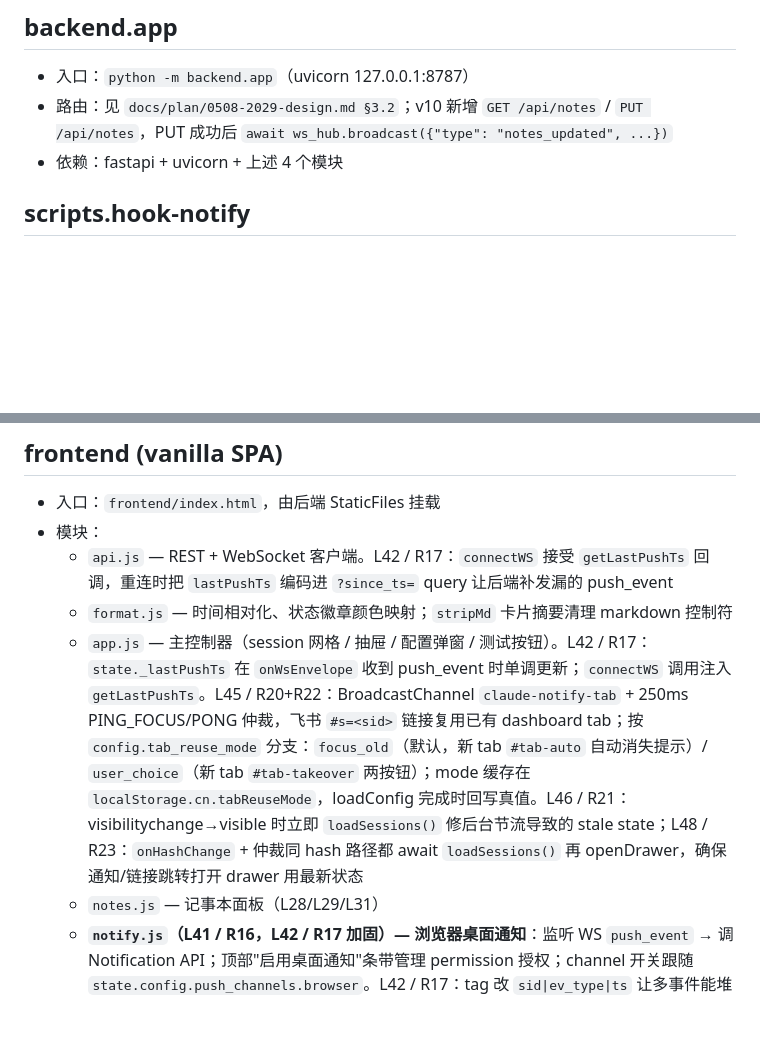
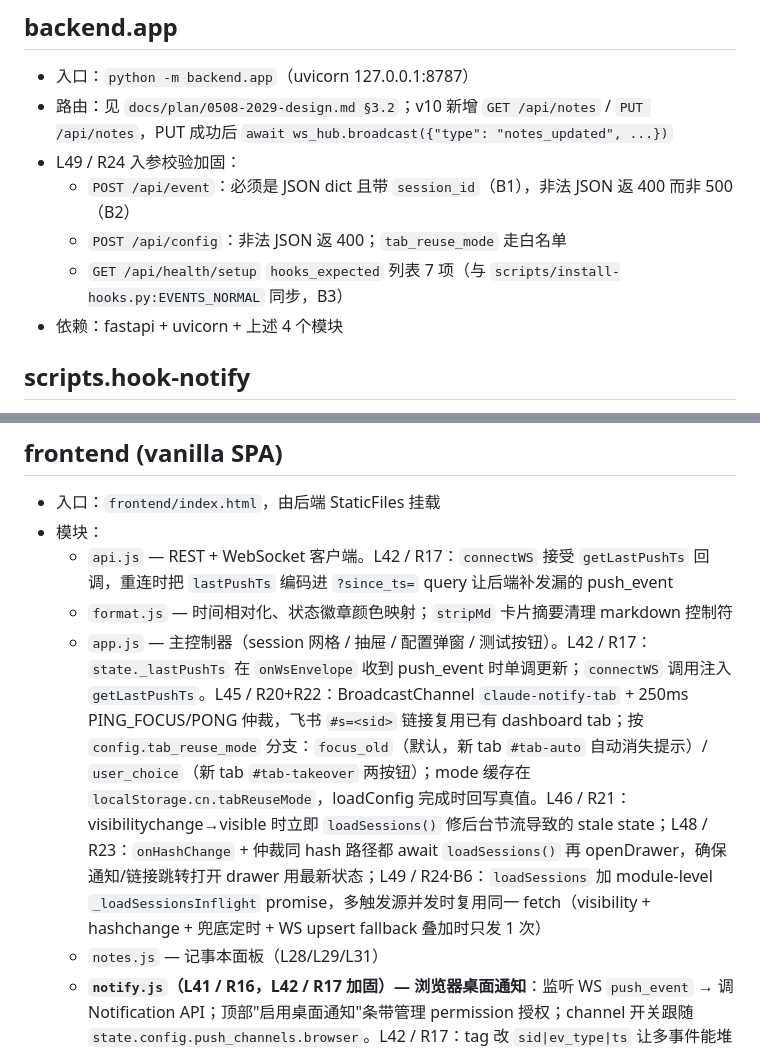
Before and after one commit to xtianowner/claude-notify, a Markdown page: docs/modules.md, 2 parts joined by grey strips. Rendered like a GitHub page; blank space fills up the shorter version.

Commit message:
docs(round24): modules.md 补 L49/R24 backend.app 校验加固 + app.js dedup
- frontend.app.js 段加 L49/R24·B6 _loadSessionsInflight in-flight dedup
- backend.app 段加 L49/R24 入参校验加固（B1/B2/B3）

Co-Authored-By: Claude Opus 4.7 (1M context) <noreply@anthropic.com>

```diff
--- a/docs/modules.md
+++ b/docs/modules.md
@@ -145,6 +145,10 @@
 ## backend.app
 - 入口：`python -m backend.app`（uvicorn 127.0.0.1:8787）
 - 路由：见 `docs/plan/0508-2029-design.md §3.2`；v10 新增 `GET /api/notes` / `PUT /api/notes`，PUT 成功后 `await ws_hub.broadcast({"type": "notes_updated", ...})`
+- L49 / R24 入参校验加固：
+  - `POST /api/event`：必须是 JSON dict 且带 `session_id`（B1），非法 JSON 返 400 而非 500（B2）
+  - `POST /api/config`：非法 JSON 返 400；`tab_reuse_mode` 走白名单
+  - `GET /api/health/setup` `hooks_expected` 列表 7 项（与 `scripts/install-hooks.py:EVENTS_NORMAL` 同步，B3）
 - 依赖：fastapi + uvicorn + 上述 4 个模块
 
 ## scripts.hook-notify
@@ -166,7 +170,7 @@
 - 模块：
   - `api.js` — REST + WebSocket 客户端。L42 / R17：`connectWS` 接受 `getLastPushTs` 回调，重连时把 `lastPushTs` 编码进 `?since_ts=` query 让后端补发漏的 push_event
   - `format.js` — 时间相对化、状态徽章颜色映射；`stripMd` 卡片摘要清理 markdown 控制符
-  - `app.js` — 主控制器（session 网格 / 抽屉 / 配置弹窗 / 测试按钮）。L42 / R17：`state._lastPushTs` 在 `onWsEnvelope` 收到 push_event 时单调更新；`connectWS` 调用注入 `getLastPushTs`。L45 / R20+R22：BroadcastChannel `claude-notify-tab` + 250ms PING_FOCUS/PONG 仲裁，飞书 `#s=<sid>` 链接复用已有 dashboard tab；按 `config.tab_reuse_mode` 分支：`focus_old`（默认，新 tab `#tab-auto` 自动消失提示）/ `user_choice`（新 tab `#tab-takeover` 两按钮）；mode 缓存在 `localStorage.cn.tabReuseMode`，loadConfig 完成时回写真值。L46 / R21：visibilitychange→visible 时立即 `loadSessions()` 修后台节流导致的 stale state；L48 / R23：`onHashChange` + 仲裁同 hash 路径都 await `loadSessions()` 再 openDrawer，确保通知/链接跳转打开 drawer 用最新状态
+  - `app.js` — 主控制器（session 网格 / 抽屉 / 配置弹窗 / 测试按钮）。L42 / R17：`state._lastPushTs` 在 `onWsEnvelope` 收到 push_event 时单调更新；`connectWS` 调用注入 `getLastPushTs`。L45 / R20+R22：BroadcastChannel `claude-notify-tab` + 250ms PING_FOCUS/PONG 仲裁，飞书 `#s=<sid>` 链接复用已有 dashboard tab；按 `config.tab_reuse_mode` 分支：`focus_old`（默认，新 tab `#tab-auto` 自动消失提示）/ `user_choice`（新 tab `#tab-takeover` 两按钮）；mode 缓存在 `localStorage.cn.tabReuseMode`，loadConfig 完成时回写真值。L46 / R21：visibilitychange→visible 时立即 `loadSessions()` 修后台节流导致的 stale state；L48 / R23：`onHashChange` + 仲裁同 hash 路径都 await `loadSessions()` 再 openDrawer，确保通知/链接跳转打开 drawer 用最新状态；L49 / R24·B6：`loadSessions` 加 module-level `_loadSessionsInflight` promise，多触发源并发时复用同一 fetch（visibility + hashchange + 兜底定时 + WS upsert fallback 叠加时只发 1 次）
   - `notes.js` — 记事本面板（L28/L29/L31）
   - **`notify.js`（L41 / R16，L42 / R17 加固）— 浏览器桌面通知**：监听 WS `push_event` → 调 Notification API；顶部"启用桌面通知"条带管理 permission 授权；channel 开关跟随 `state.config.push_channels.browser`。L42 / R17：tag 改 `sid|ev_type|ts` 让多事件能堆栈（而非互相覆盖）；`(sid,ev_type,ts)` LRU dedupe Set（200 条）防 WS 补发重弹；入口 `console.info("[notify] push_event recv", {...})` + skip 原因日志（用户复现"飞书有浏览器没"时打开 console 立即可定位）
   - `styles.css` — 单文件样式
```
